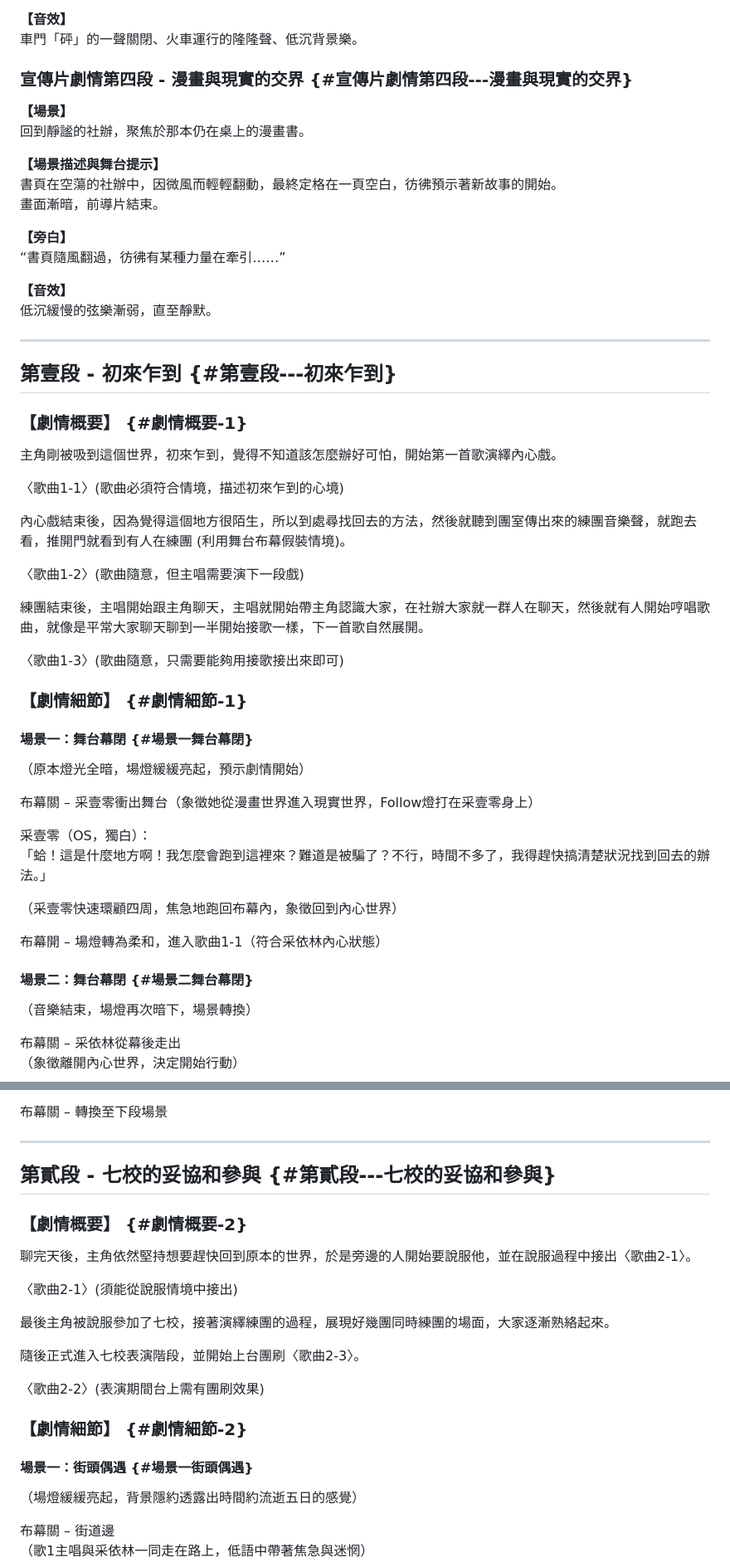
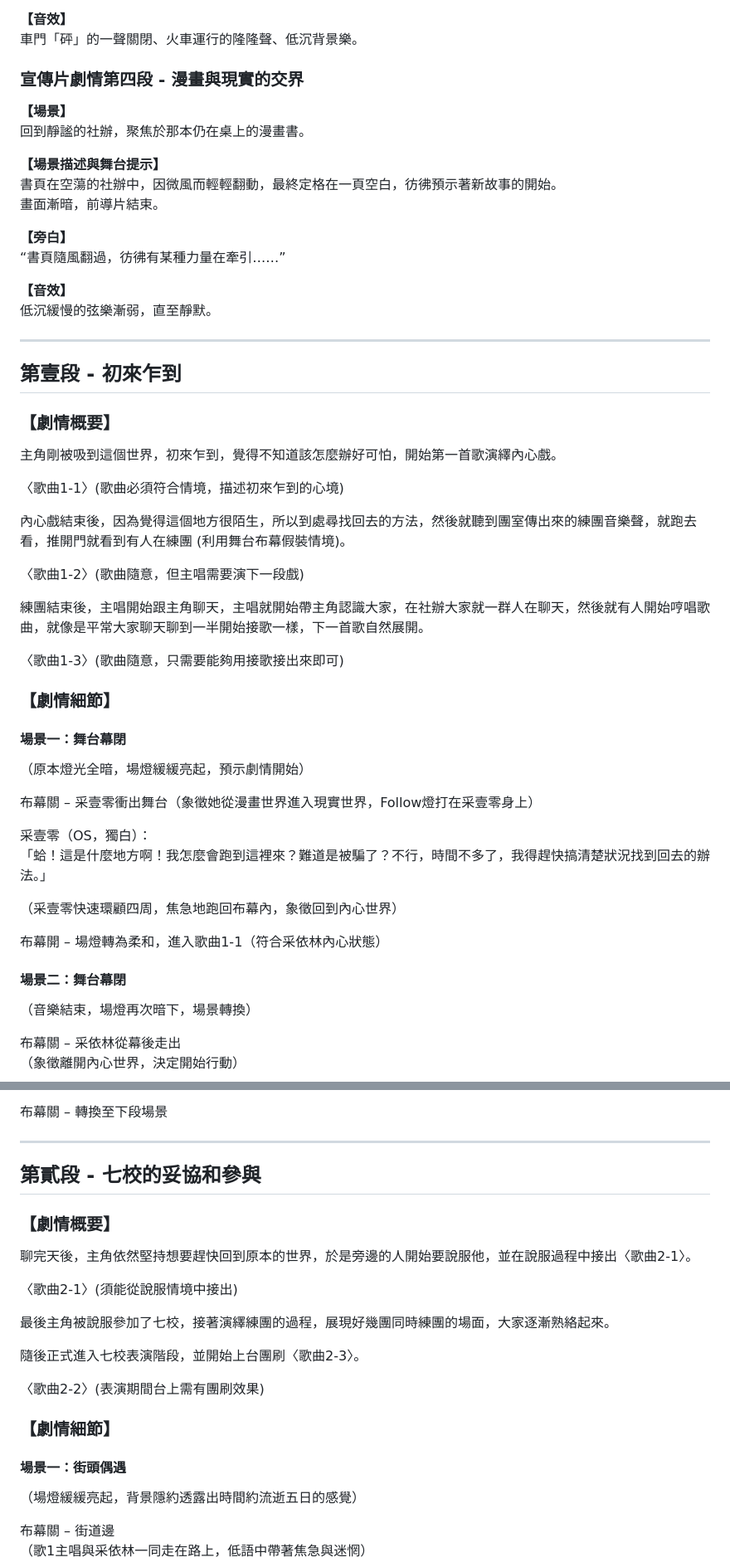
Before and after one commit to YUI-TIEN/Tsaiyin, a Markdown page: README.md, 2 parts joined by grey strips. Shown: that part at 83% size. Drawn GitHub-style.

```diff
--- a/README.md
+++ b/README.md
@@ -188,7 +188,7 @@
 **【音效】**
 車門「砰」的一聲關閉、火車運行的隆隆聲、低沉背景樂。
 
-### 宣傳片劇情第四段 - 漫畫與現實的交界 {#宣傳片劇情第四段---漫畫與現實的交界}
+### 宣傳片劇情第四段 - 漫畫與現實的交界
 
 **【場景】**
 回到靜謐的社辦，聚焦於那本仍在桌上的漫畫書。
@@ -205,9 +205,9 @@
 
 ---
 
-## 第壹段 - 初來乍到 {#第壹段---初來乍到}
+## 第壹段 - 初來乍到
 
-### 【劇情概要】 {#劇情概要-1}
+### 【劇情概要】
 
 主角剛被吸到這個世界，初來乍到，覺得不知道該怎麼辦好可怕，開始第一首歌演繹內心戲。
 
@@ -221,9 +221,9 @@
 
 〈歌曲1-3〉(歌曲隨意，只需要能夠用接歌接出來即可)
 
-### 【劇情細節】 {#劇情細節-1}
+### 【劇情細節】
 
-#### 場景一：舞台幕閉 {#場景一舞台幕閉}
+#### 場景一：舞台幕閉
 
 （原本燈光全暗，場燈緩緩亮起，預示劇情開始）
 
@@ -236,7 +236,7 @@
 
 布幕開 – 場燈轉為柔和，進入歌曲1-1（符合采依林內心狀態）
 
-#### 場景二：舞台幕閉 {#場景二舞台幕閉}
+#### 場景二：舞台幕閉
 
 （音樂結束，場燈再次暗下，場景轉換）
 
@@ -362,9 +362,9 @@
 
 ---
 
-## 第貳段 - 七校的妥協和參與 {#第貳段---七校的妥協和參與}
+## 第貳段 - 七校的妥協和參與
 
-### 【劇情概要】 {#劇情概要-2}
+### 【劇情概要】
 
 聊完天後，主角依然堅持想要趕快回到原本的世界，於是旁邊的人開始要說服他，並在說服過程中接出〈歌曲2-1〉。
 
@@ -376,9 +376,9 @@
 
 〈歌曲2-2〉(表演期間台上需有團刷效果)
 
-### 【劇情細節】 {#劇情細節-2}
+### 【劇情細節】
 
-#### 場景一：街頭偶遇 {#場景一街頭偶遇}
+#### 場景一：街頭偶遇
 
 （場燈緩緩亮起，背景隱約透露出時間約流逝五日的感覺）
 
```
Also changed, not shown: other parts of README.md (+19 -19 lines).
